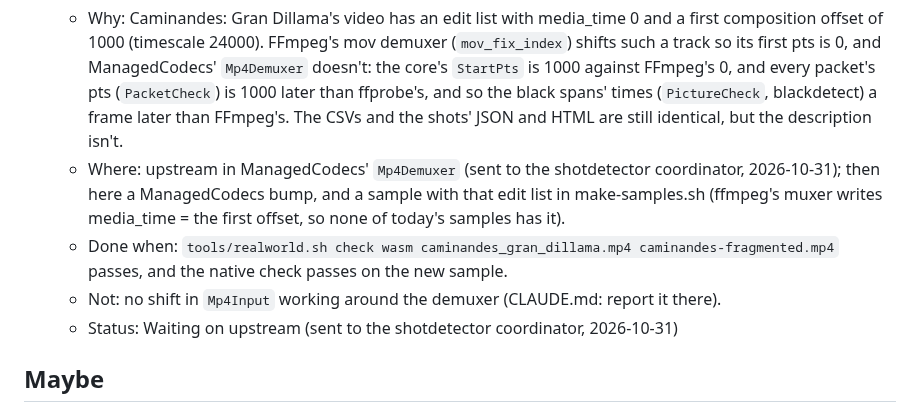
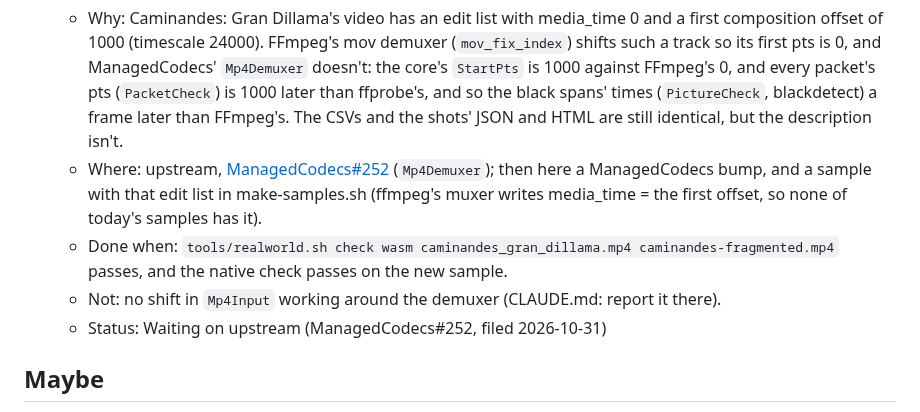
Before and after one commit to bisforboman/shotdetector-web, a Markdown page: docs/backlog.md, the part around the change. Rendered like a GitHub page.

Commit message:
Backlog: the first pts row waits on ManagedCodecs#252
Co-Authored-By: Claude Opus 5.5 <noreply@anthropic.com>
Claude-Session: https://claude.ai/code/session_015S5PSLTiStnc9bY5AyaiDV

```diff
--- a/docs/backlog.md
+++ b/docs/backlog.md
@@ -108,13 +108,13 @@ another, a pull request each (the owner's choice, 2026-10-31).
     ManagedCodecs' `Mp4Demuxer` doesn't: the core's `StartPts` is 1000 against FFmpeg's 0, and every packet's pts
     (`PacketCheck`) is 1000 later than ffprobe's, and so the black spans' times (`PictureCheck`, blackdetect) a frame
     later than FFmpeg's. The CSVs and the shots' JSON and HTML are still identical, but the description isn't.
-  - Where: upstream in ManagedCodecs' `Mp4Demuxer` (sent to the shotdetector coordinator, 2026-10-31); then here a
+  - Where: upstream, [ManagedCodecs#252](https://github.com/bisforboman/ManagedCodecs/issues/252) (`Mp4Demuxer`); then here a
     ManagedCodecs bump, and a sample with that edit list in make-samples.sh (ffmpeg's muxer writes media_time = the
     first offset, so none of today's samples has it).
   - Done when: `tools/realworld.sh check wasm caminandes_gran_dillama.mp4 caminandes-fragmented.mp4` passes, and the
     native check passes on the new sample.
   - Not: no shift in `Mp4Input` working around the demuxer (CLAUDE.md: report it there).
-  - Status: Waiting on upstream (sent to the shotdetector coordinator, 2026-10-31)
+  - Status: Waiting on upstream (ManagedCodecs#252, filed 2026-10-31)
 
 ## Maybe
 
```
